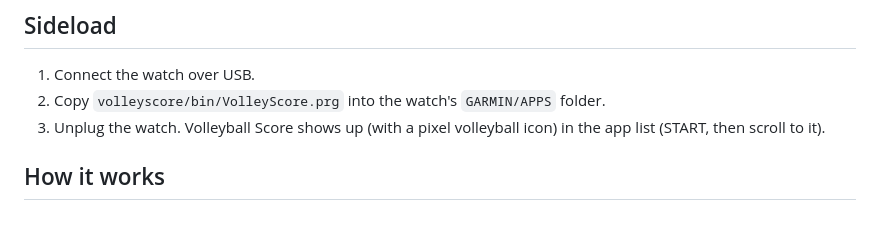
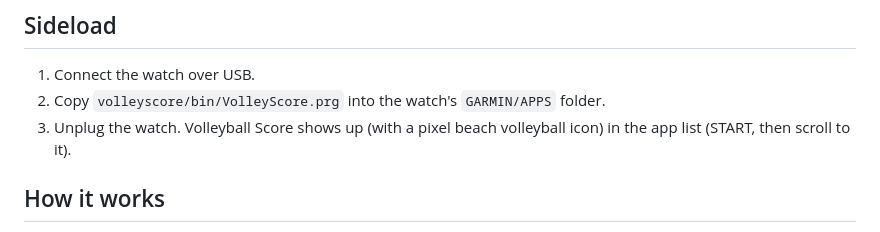
Before and after one commit to jvitorcosta/garmin-watchfaces, a Markdown page: volleyscore/README.md, the part around the change. Drawn GitHub-style.

Commit message:
feat(volleyscore): pixel-art beach volleyball launcher icon (#10)

```diff
--- a/volleyscore/README.md
+++ b/volleyscore/README.md
@@ -48,7 +48,7 @@ monkeydo volleyscore/bin/VolleyTest.prg fr255 /t
 
 1. Connect the watch over USB.
 2. Copy `volleyscore/bin/VolleyScore.prg` into the watch's `GARMIN/APPS` folder.
-3. Unplug the watch. Volleyball Score shows up (with a pixel volleyball icon) in the app list (START, then scroll to it).
+3. Unplug the watch. Volleyball Score shows up (with a pixel beach volleyball icon) in the app list (START, then scroll to it).
 
 ## How it works
 
```
Also changed, not shown: volleyscore/resources/drawables/launcher_icon.png, 1 other file.
